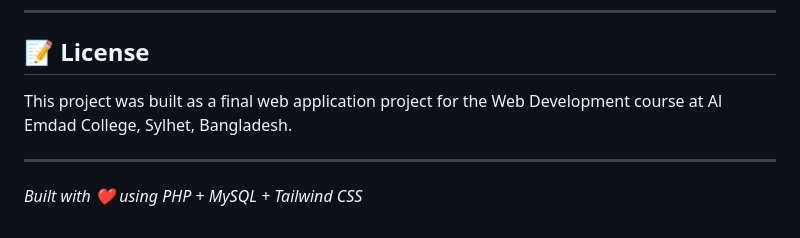
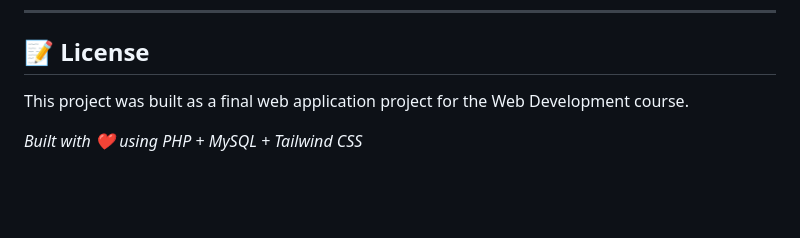
Before and after one commit to monisha0665/voting-system, a Markdown page: README.md, the part around the change. Drawn GitHub-style; blank space fills up the shorter version.

```diff
--- a/README.md
+++ b/README.md
@@ -256,8 +256,6 @@ Password: Admin@123
 
 ## 📝 License
 
-This project was built as a final web application project for the Web Development course at Al Emdad College, Sylhet, Bangladesh.
-
----
+This project was built as a final web application project for the Web Development course.
 
 *Built with ❤️ using PHP + MySQL + Tailwind CSS*
```
